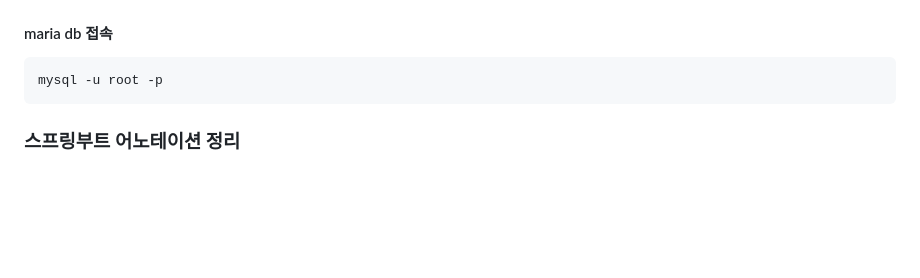
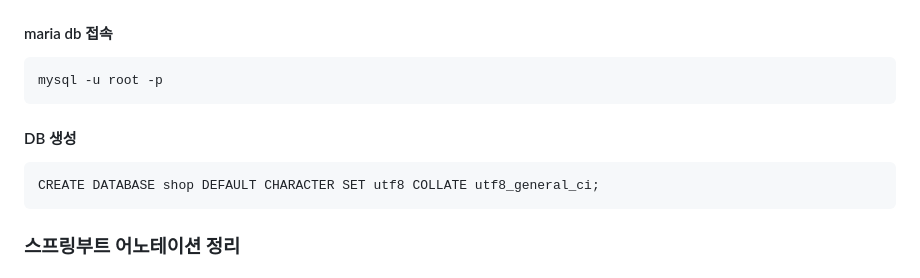
Before and after one commit to hachanghyun/springShop2, a Markdown page: README.md, the part around the change. Rendered like a GitHub page; blank space fills up the shorter version.

```diff
--- a/README.md
+++ b/README.md
@@ -2,6 +2,9 @@
 
 #### maria db 접속
     mysql -u root -p
+
+#### DB 생성
+    CREATE DATABASE shop DEFAULT CHARACTER SET utf8 COLLATE utf8_general_ci;
 
 ### 스프링부트 어노테이션 정리
 
```
